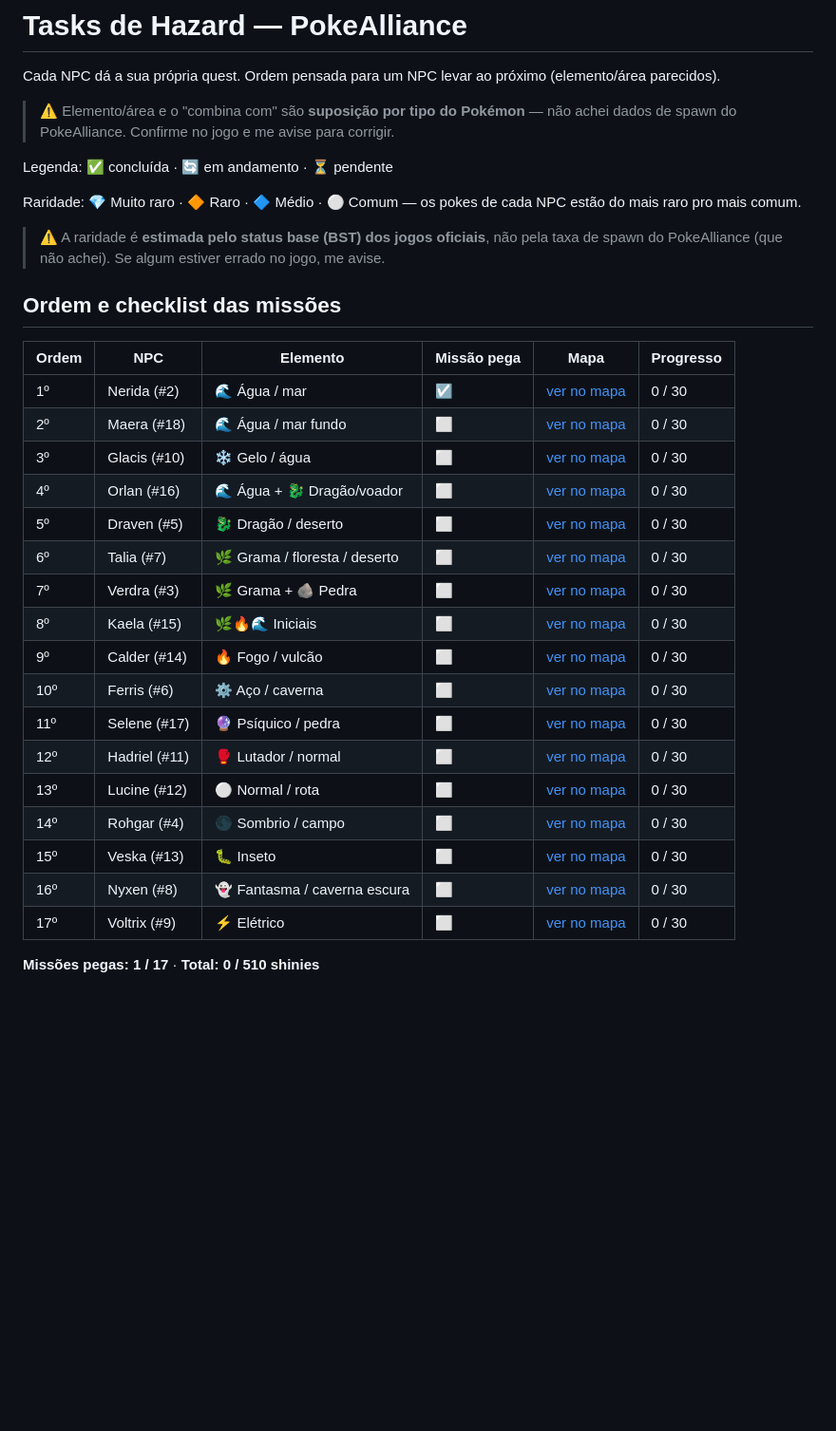
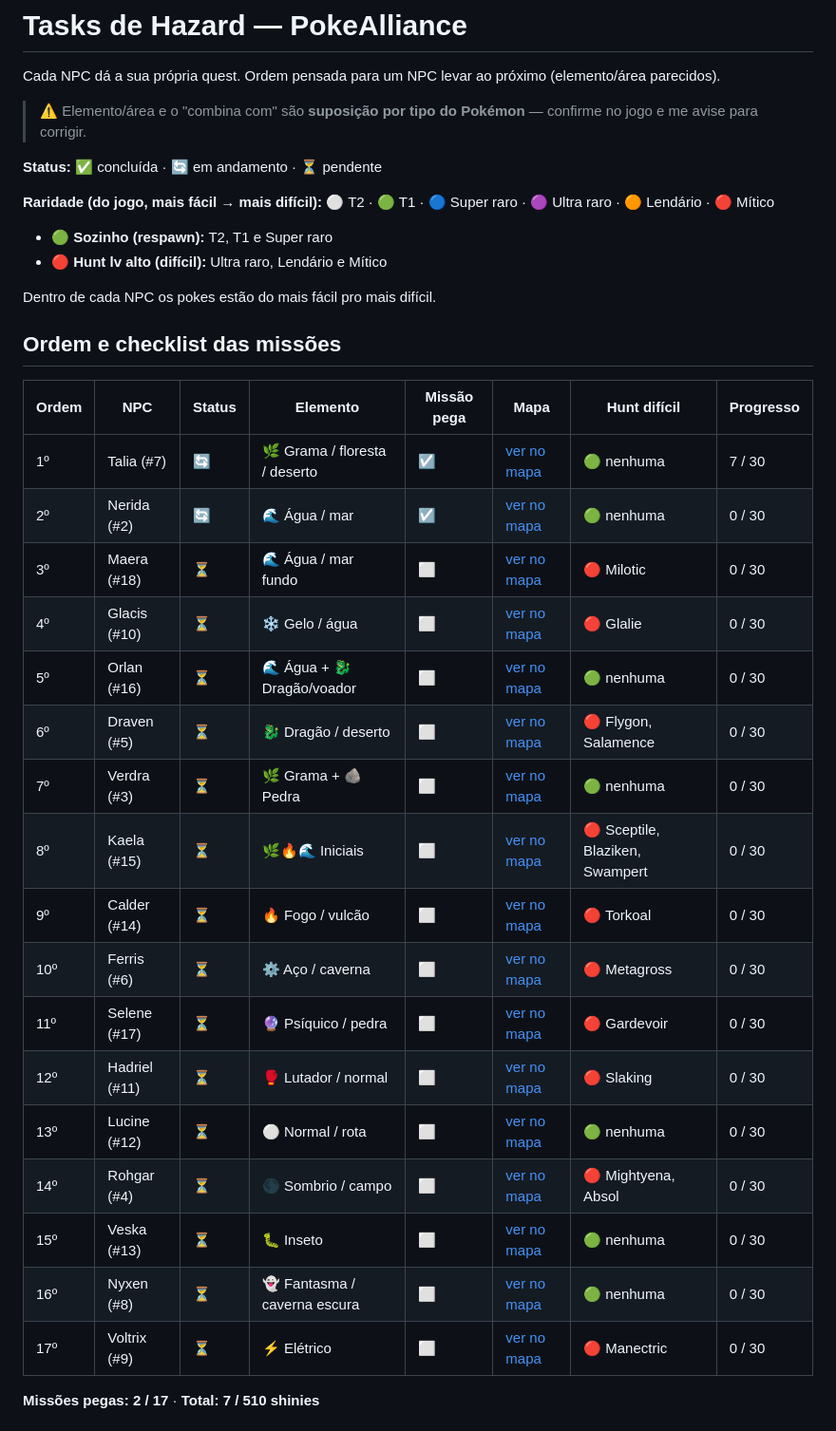
Before and after one commit to ZAHAL/Petshop, a Markdown page: pokealliance-hazard-tasks/README.md, the part around one of its changes. Shown at 95% size. GitHub-like rendering; blank space fills up the shorter version.

```diff
--- a/pokealliance-hazard-tasks/README.md
+++ b/pokealliance-hazard-tasks/README.md
@@ -2,35 +2,38 @@
 
 Cada NPC dá a sua própria quest. Ordem pensada para um NPC levar ao próximo (elemento/área parecidos).
 
-> ⚠️ Elemento/área e o "combina com" são **suposição por tipo do Pokémon** — não achei dados de spawn do PokeAlliance. Confirme no jogo e me avise para corrigir.
+> ⚠️ Elemento/área e o "combina com" são **suposição por tipo do Pokémon** — confirme no jogo e me avise para corrigir.
 
-Legenda: ✅ concluída · 🔄 em andamento · ⏳ pendente
+**Status:** ✅ concluída · 🔄 em andamento · ⏳ pendente
 
-Raridade: 💎 Muito raro · 🔶 Raro · 🔷 Médio · ⚪ Comum — os pokes de cada NPC estão do mais raro pro mais comum.
+**Raridade (do jogo, mais fácil → mais difícil):** ⚪ T2 · 🟢 T1 · 🔵 Super raro · 🟣 Ultra raro · 🟠 Lendário · 🔴 Mítico
 
-> ⚠️ A raridade é **estimada pelo status base (BST) dos jogos oficiais**, não pela taxa de spawn do PokeAlliance (que não achei). Se algum estiver errado no jogo, me avise.
+- 🟢 **Sozinho (respawn):** T2, T1 e Super raro
+- 🔴 **Hunt lv alto (difícil):** Ultra raro, Lendário e Mítico
+
+Dentro de cada NPC os pokes estão do mais fácil pro mais difícil.
 
 ## Ordem e checklist das missões
 
-| Ordem | NPC | Elemento | Missão pega | Mapa | Progresso |
-|---|---|---|---|---|---|
-| 1º | Nerida (#2) | 🌊 Água / mar | ☑️ | [ver no mapa](https://imgur.com/a/xg5rMPJ) | 0 / 30 |
-| 2º | Maera (#18) | 🌊 Água / mar fundo | ⬜ | [ver no mapa](https://imgur.com/a/wVfbJ3e) | 0 / 30 |
-| 3º | Glacis (#10) | ❄️ Gelo / água | ⬜ | [ver no mapa](https://imgur.com/a/0e03YqH) | 0 / 30 |
-| 4º | Orlan (#16) | 🌊 Água + 🐉 Dragão/voador | ⬜ | [ver no mapa](https://imgur.com/a/Vb1w5mD) | 0 / 30 |
-| 5º | Draven (#5) | 🐉 Dragão / deserto | ⬜ | [ver no mapa](https://imgur.com/a/UvZJqKw) | 0 / 30 |
-| 6º | Talia (#7) | 🌿 Grama / floresta / deserto | ⬜ | [ver no mapa](https://imgur.com/a/G9d2mFX) | 0 / 30 |
-| 7º | Verdra (#3) | 🌿 Grama + 🪨 Pedra | ⬜ | [ver no mapa](https://imgur.com/a/zvLFSgR) | 0 / 30 |
-| 8º | Kaela (#15) | 🌿🔥🌊 Iniciais | ⬜ | [ver no mapa](https://imgur.com/a/tJym2M8) | 0 / 30 |
-| 9º | Calder (#14) | 🔥 Fogo / vulcão | ⬜ | [ver no mapa](https://imgur.com/a/vqSpNqd) | 0 / 30 |
-| 10º | Ferris (#6) | ⚙️ Aço / caverna | ⬜ | [ver no mapa](https://imgur.com/a/PKI4Fgs) | 0 / 30 |
-| 11º | Selene (#17) | 🔮 Psíquico / pedra | ⬜ | [ver no mapa](https://imgur.com/a/IWLKYmI) | 0 / 30 |
-| 12º | Hadriel (#11) | 🥊 Lutador / normal | ⬜ | [ver no mapa](https://imgur.com/a/ocIvomr) | 0 / 30 |
-| 13º | Lucine (#12) | ⚪ Normal / rota | ⬜ | [ver no mapa](https://imgur.com/a/aLVehVK) | 0 / 30 |
-| 14º | Rohgar (#4) | 🌑 Sombrio / campo | ⬜ | [ver no mapa](https://imgur.com/a/SJ6dfJN) | 0 / 30 |
-| 15º | Veska (#13) | 🐛 Inseto | ⬜ | [ver no mapa](https://imgur.com/a/IEHYSjh) | 0 / 30 |
-| 16º | Nyxen (#8) | 👻 Fantasma / caverna escura | ⬜ | [ver no mapa](https://imgur.com/a/xSn4850) | 0 / 30 |
-| 17º | Voltrix (#9) | ⚡ Elétrico | ⬜ | [ver no mapa](https://imgur.com/a/UanfcaO) | 0 / 30 |
+| Ordem | NPC | Status | Elemento | Missão pega | Mapa | Hunt difícil | Progresso |
+|---|---|---|---|---|---|---|---|
+| 1º | Talia (#7) | 🔄 | 🌿 Grama / floresta / deserto | ☑️ | [ver no mapa](https://imgur.com/a/G9d2mFX) | 🟢 nenhuma | 7 / 30 |
+| 2º | Nerida (#2) | 🔄 | 🌊 Água / mar | ☑️ | [ver no mapa](https://imgur.com/a/xg5rMPJ) | 🟢 nenhuma | 0 / 30 |
+| 3º | Maera (#18) | ⏳ | 🌊 Água / mar fundo | ⬜ | [ver no mapa](https://imgur.com/a/wVfbJ3e) | 🔴 Milotic | 0 / 30 |
+| 4º | Glacis (#10) | ⏳ | ❄️ Gelo / água | ⬜ | [ver no mapa](https://imgur.com/a/0e03YqH) | 🔴 Glalie | 0 / 30 |
+| 5º | Orlan (#16) | ⏳ | 🌊 Água + 🐉 Dragão/voador | ⬜ | [ver no mapa](https://imgur.com/a/Vb1w5mD) | 🟢 nenhuma | 0 / 30 |
+| 6º | Draven (#5) | ⏳ | 🐉 Dragão / deserto | ⬜ | [ver no mapa](https://imgur.com/a/UvZJqKw) | 🔴 Flygon, Salamence | 0 / 30 |
+| 7º | Verdra (#3) | ⏳ | 🌿 Grama + 🪨 Pedra | ⬜ | [ver no mapa](https://imgur.com/a/zvLFSgR) | 🟢 nenhuma | 0 / 30 |
+| 8º | Kaela (#15) | ⏳ | 🌿🔥🌊 Iniciais | ⬜ | [ver no mapa](https://imgur.com/a/tJym2M8) | 🔴 Sceptile, Blaziken, Swampert | 0 / 30 |
+| 9º | Calder (#14) | ⏳ | 🔥 Fogo / vulcão | ⬜ | [ver no mapa](https://imgur.com/a/vqSpNqd) | 🔴 Torkoal | 0 / 30 |
+| 10º | Ferris (#6) | ⏳ | ⚙️ Aço / caverna | ⬜ | [ver no mapa](https://imgur.com/a/PKI4Fgs) | 🔴 Metagross | 0 / 30 |
+| 11º | Selene (#17) | ⏳ | 🔮 Psíquico / pedra | ⬜ | [ver no mapa](https://imgur.com/a/IWLKYmI) | 🔴 Gardevoir | 0 / 30 |
+| 12º | Hadriel (#11) | ⏳ | 🥊 Lutador / normal | ⬜ | [ver no mapa](https://imgur.com/a/ocIvomr) | 🔴 Slaking | 0 / 30 |
+| 13º | Lucine (#12) | ⏳ | ⚪ Normal / rota | ⬜ | [ver no mapa](https://imgur.com/a/aLVehVK) | 🟢 nenhuma | 0 / 30 |
+| 14º | Rohgar (#4) | ⏳ | 🌑 Sombrio / campo | ⬜ | [ver no mapa](https://imgur.com/a/SJ6dfJN) | 🔴 Mightyena, Absol | 0 / 30 |
+| 15º | Veska (#13) | ⏳ | 🐛 Inseto | ⬜ | [ver no mapa](https://imgur.com/a/IEHYSjh) | 🟢 nenhuma | 0 / 30 |
+| 16º | Nyxen (#8) | ⏳ | 👻 Fantasma / caverna escura | ⬜ | [ver no mapa](https://imgur.com/a/xSn4850) | 🟢 nenhuma | 0 / 30 |
+| 17º | Voltrix (#9) | ⏳ | ⚡ Elétrico | ⬜ | [ver no mapa](https://imgur.com/a/UanfcaO) | 🔴 Manectric | 0 / 30 |
 
-**Missões pegas: 1 / 17** · **Total: 0 / 510 shinies**
+**Missões pegas: 2 / 17** · **Total: 7 / 510 shinies**
 
```
Also changed, not shown: other parts of pokealliance-hazard-tasks/README.md (+128 -106 lines).
